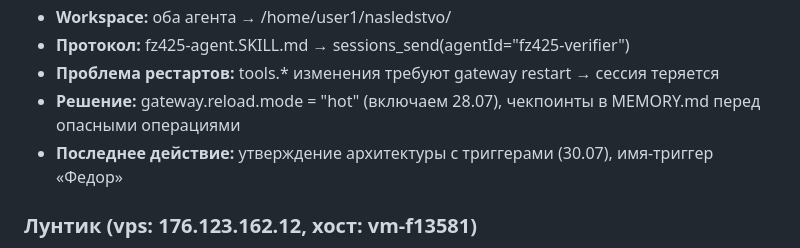
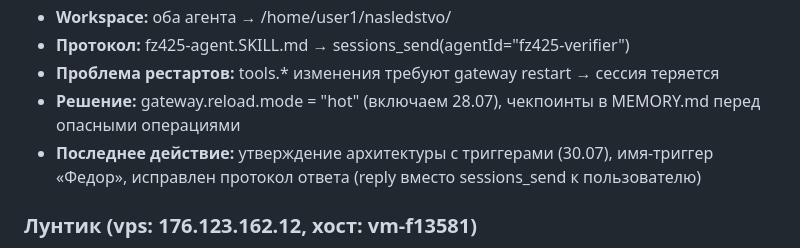
Before and after one commit to nasledstvo2026/Phoenix, a Markdown page: MEMORY.md, the part around the change. Drawn GitHub-style.

Commit message:
MEMORY.md: обновлён статус fz425-agent (reply вместо sessions_send)

```diff
--- a/MEMORY.md
+++ b/MEMORY.md
@@ -51,7 +51,7 @@
 - **Протокол:** fz425-agent.SKILL.md → sessions_send(agentId="fz425-verifier")
 - **Проблема рестартов:** tools.* изменения требуют gateway restart → сессия теряется
 - **Решение:** gateway.reload.mode = "hot" (включаем 28.07), чекпоинты в MEMORY.md перед опасными операциями
-- **Последнее действие:** утверждение архитектуры с триггерами (30.07), имя-триггер «Федор»
+- **Последнее действие:** утверждение архитектуры с триггерами (30.07), имя-триггер «Федор», исправлен протокол ответа (reply вместо sessions_send к пользователю)
 
 ### Лунтик (vps: 176.123.162.12, хост: vm-f13581)
 - **Статус:** ✅ memory_search починен (30.07)
```
